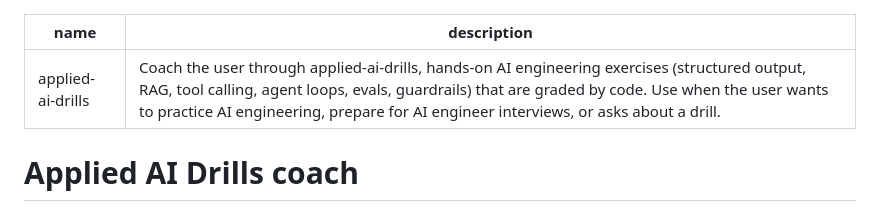
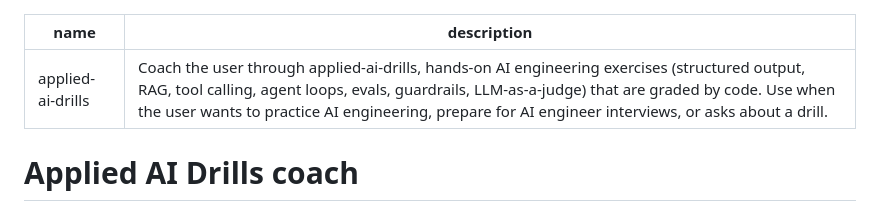
Before and after one commit to beraiautomation/applied-ai-drills, a Markdown page: skills/applied-ai-drills/SKILL.md, the part around the change. GitHub-like rendering.

```diff
--- a/skills/applied-ai-drills/SKILL.md
+++ b/skills/applied-ai-drills/SKILL.md
@@ -1,6 +1,6 @@
 ---
 name: applied-ai-drills
-description: Coach the user through applied-ai-drills, hands-on AI engineering exercises (structured output, RAG, tool calling, agent loops, evals, guardrails) that are graded by code. Use when the user wants to practice AI engineering, prepare for AI engineer interviews, or asks about a drill.
+description: Coach the user through applied-ai-drills, hands-on AI engineering exercises (structured output, RAG, tool calling, agent loops, evals, guardrails, LLM-as-a-judge) that are graded by code. Use when the user wants to practice AI engineering, prepare for AI engineer interviews, or asks about a drill.
 ---
 
 # Applied AI Drills coach
```
Also changed, not shown: CHANGELOG.md (added, +16 -0 lines), README.md (+9 -7 lines), exercises/07-llm-judge/README.md (added, +88 -0 lines), docs/hero.png, 12 other files.
